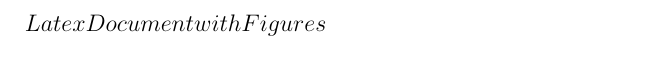
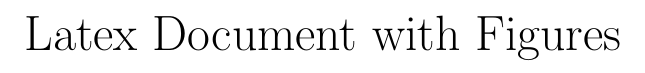
Before and after one commit to janice-mccarthy/ForClass, a LaTeX document (mypaper.tex): part of page 1 of 2, cut at the place of the change. Compiled offline with pdfLaTeX.

Commit message:
Update mypaper.tex

```diff
--- a/mypaper.tex
+++ b/mypaper.tex
@@ -3,7 +3,7 @@
 
 
 \begin{document}
-\big{Latex Document with Figures}
+\huge{Latex Document with Figures}
 \begin{figure}[!p]
 \centering\includegraphics{Figs/fig1.pdf}
 \caption{Histogram of normally distributed values}
```
